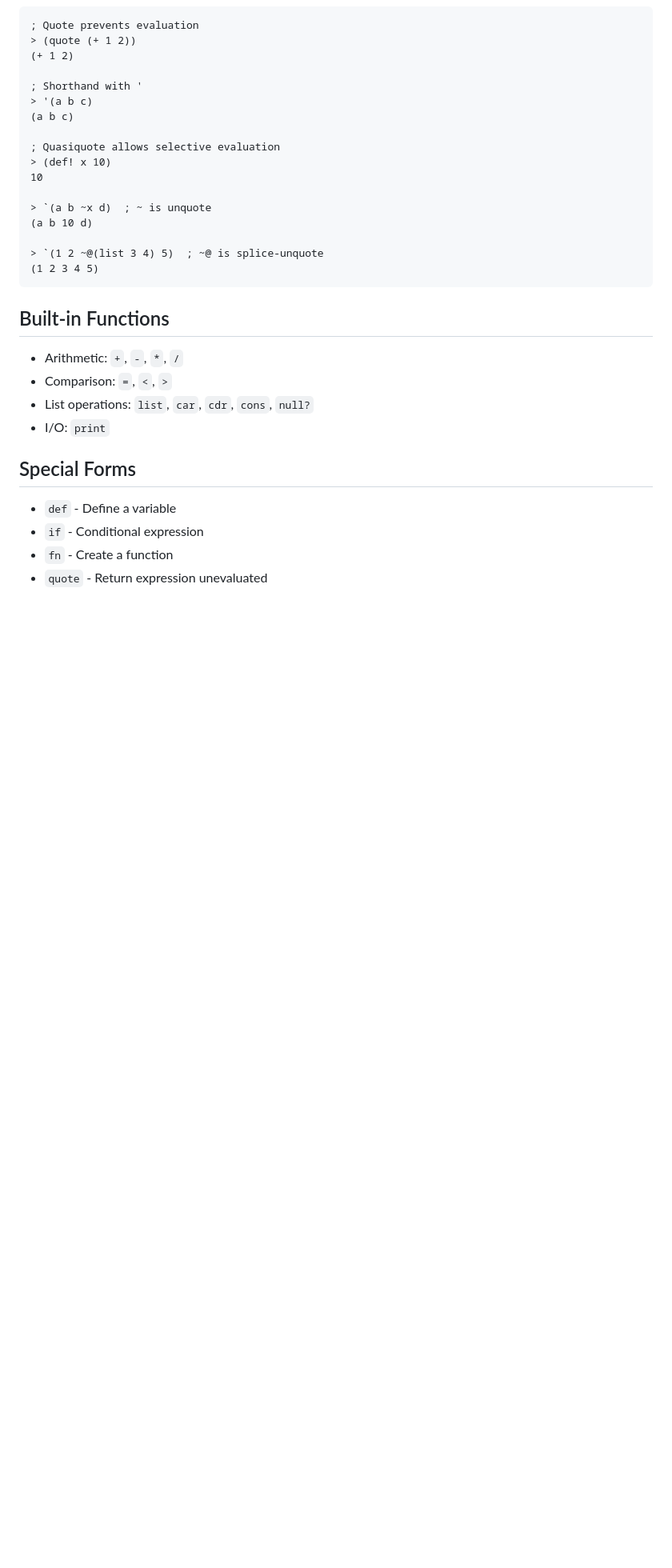
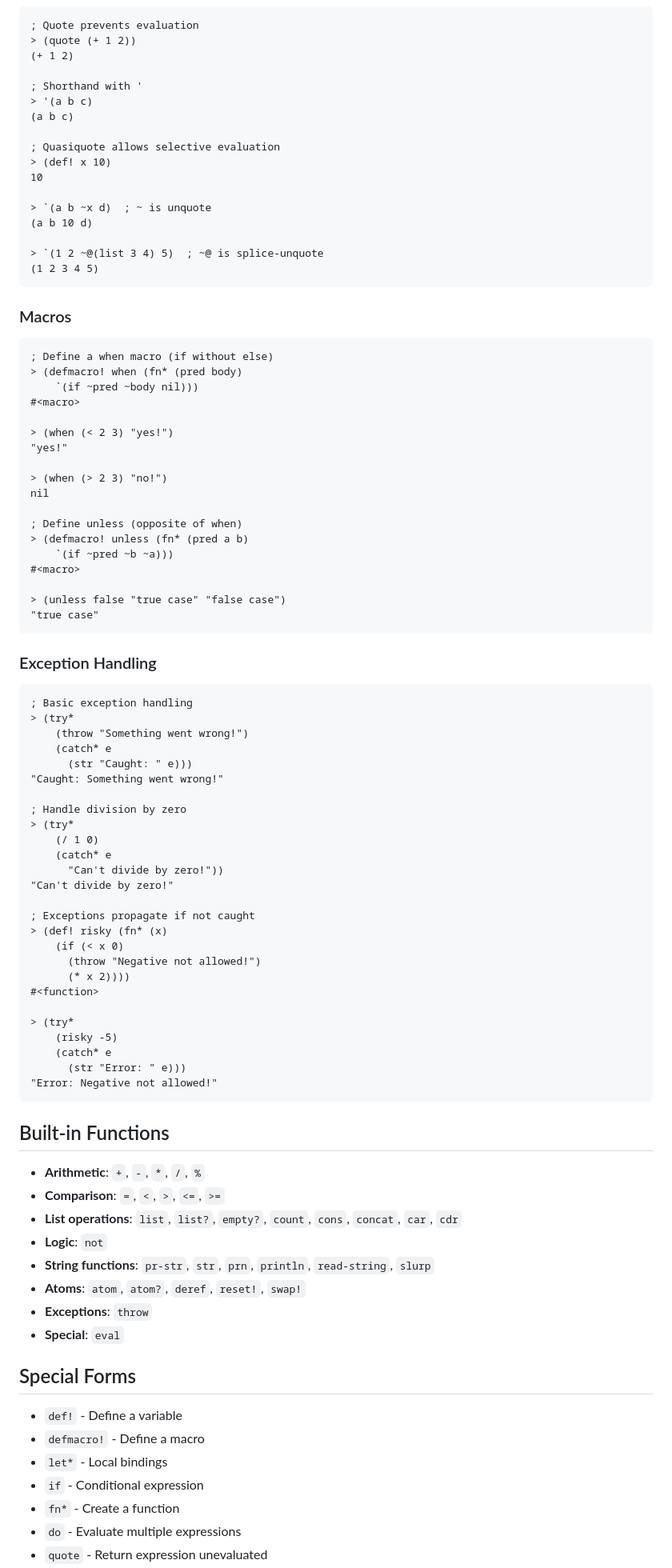
Before and after one commit to aygp-dr/mal-ruby-minimal, a Markdown page: README.md, the part around one of its changes. Shown at 80% size. Rendered like a GitHub page; blank space fills up the shorter version.

Commit message:
docs: update README with complete implementation status
- Mark steps 0-9 as complete in implementation diagram
- Add comprehensive built-in functions list
- Add special forms documentation
- Include macro and exception handling examples
- Update documentation index with new guides

Co-Authored-By: Claude <noreply@anthropic.com>

````diff
--- a/README.md
+++ b/README.md
@@ -309,16 +311,75 @@ chmod +x mal_minimal.rb
 (1 2 3 4 5)
 ```
 
+### Macros
+```lisp
+; Define a when macro (if without else)
+> (defmacro! when (fn* (pred body)
+    `(if ~pred ~body nil)))
+#<macro>
+
+> (when (< 2 3) "yes!")
+"yes!"
+
+> (when (> 2 3) "no!")
+nil
+
+; Define unless (opposite of when)
+> (defmacro! unless (fn* (pred a b)
+    `(if ~pred ~b ~a)))
+#<macro>
+
+> (unless false "true case" "false case")
+"true case"
+```
+
+### Exception Handling
+```lisp
+; Basic exception handling
+> (try*
+    (throw "Something went wrong!")
+    (catch* e
+      (str "Caught: " e)))
+"Caught: Something went wrong!"
+
+; Handle division by zero
+> (try*
+    (/ 1 0)
+    (catch* e
+      "Can't divide by zero!"))
+"Can't divide by zero!"
+
+; Exceptions propagate if not caught
+> (def! risky (fn* (x)
+    (if (< x 0)
+      (throw "Negative not allowed!")
+      (* x 2))))
+#<function>
+
+> (try*
+    (risky -5)
+    (catch* e
+      (str "Error: " e)))
+"Error: Negative not allowed!"
+```
+
 ## Built-in Functions
 
-- Arithmetic: `+`, `-`, `*`, `/`
-- Comparison: `=`, `<`, `>`
-- List operations: `list`, `car`, `cdr`, `cons`, `null?`
-- I/O: `print`
+- **Arithmetic**: `+`, `-`, `*`, `/`, `%`
+- **Comparison**: `=`, `<`, `>`, `<=`, `>=`
+- **List operations**: `list`, `list?`, `empty?`, `count`, `cons`, `concat`, `car`, `cdr`
+- **Logic**: `not`
+- **String functions**: `pr-str`, `str`, `prn`, `println`, `read-string`, `slurp`
+- **Atoms**: `atom`, `atom?`, `deref`, `reset!`, `swap!`
+- **Exceptions**: `throw`
+- **Special**: `eval`
 
 ## Special Forms
 
-- `def` - Define a variable
+- `def!` - Define a variable
+- `defmacro!` - Define a macro
+- `let*` - Local bindings
 - `if` - Conditional expression
-- `fn` - Create a function
+- `fn*` - Create a function
+- `do` - Evaluate multiple expressions
 - `quote` - Return expression unevaluated
````
Also changed, not shown: other parts of README.md (+15 -11 lines), docs/README.md (+9 -0 lines).
